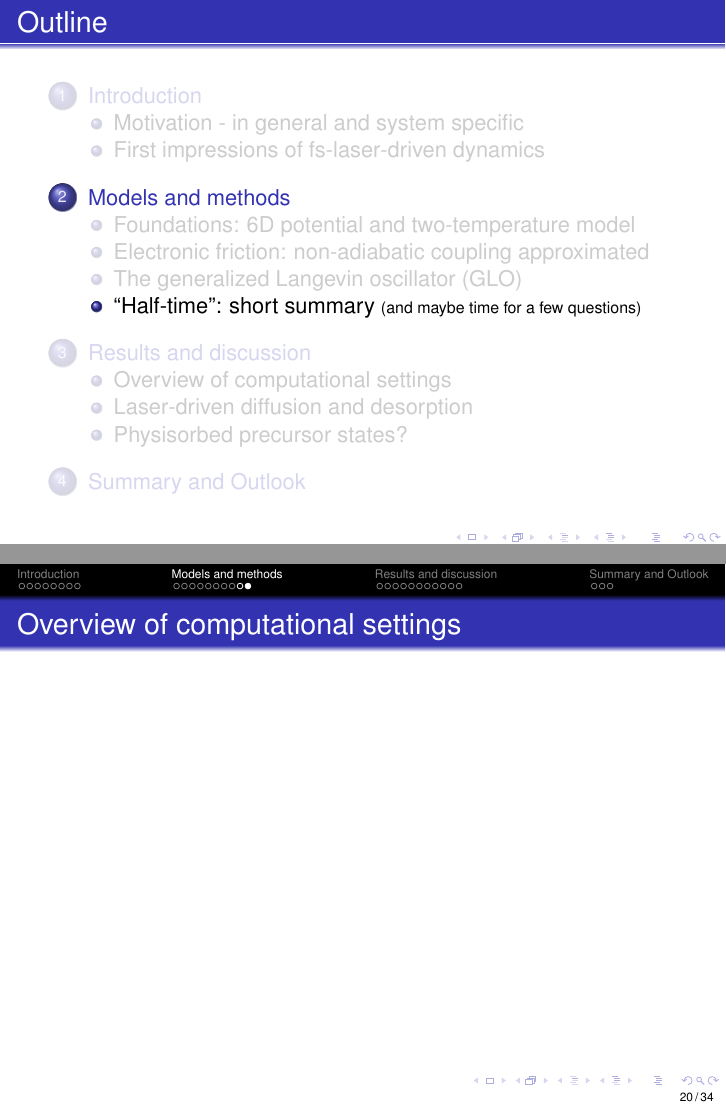
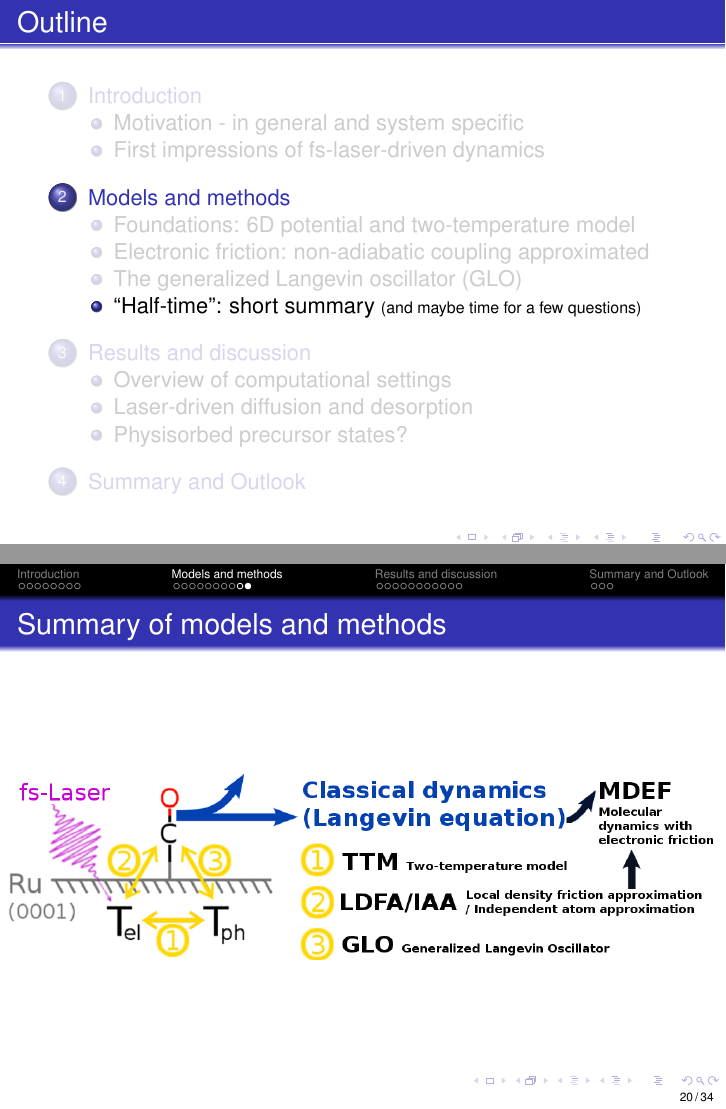
Before and after one commit to Fadugur/Seminarvortrag_Nov_2016, LaTeX slides (Robert_Scholz_Seminar_30Nov2016.tex): pages 19 and 20 of 34, joined at a grey line. Compiled offline with pdfLaTeX; the source files are stored in an older character set and shown here as Unicode.

Commit message:
added two MD-arrows to Part2SurfScheme and prepared summary of methods figure (and thus slide)

```diff
--- a/Robert_Scholz_Seminar_30Nov2016.tex
+++ b/Robert_Scholz_Seminar_30Nov2016.tex
@@ -459,9 +459,9 @@ Scholz \textit{et al.}, \textit{PhysRevB} 2016
 
 \subsection[Half-time]{``Half-time'': short summary {\scriptsize(and maybe time for a few questions)}}
 
-\begin{frame}{Overview of computational settings}
+\begin{frame}{Summary of models and methods}
   \begin{figure}
-% 	\includegraphics[width=\textwidth]{figures/}
+	\hspace*{-.85cm}\includegraphics[width=1.15\textwidth]{figures/SummSurfScheme.png}
   \end{figure}
 \end{frame}
 
```
Also changed, not shown: figures/Part2SurfScheme.png, figures/SummSurfScheme.png (added), 2 other files.
